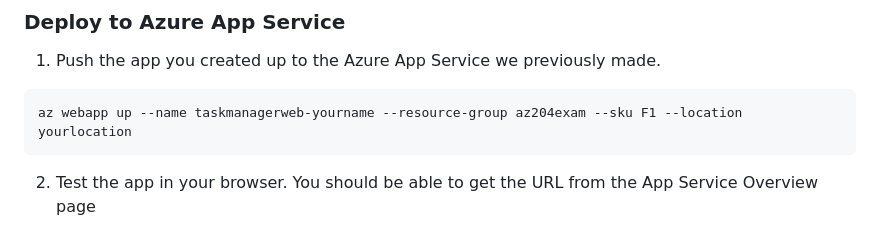
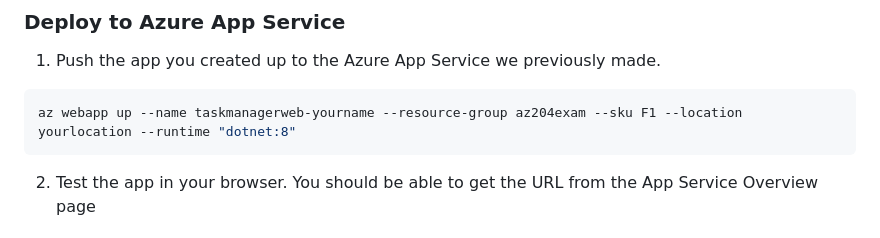
Before and after one commit to joeywashburn/az204, a Markdown page: app1.md, the part around the change. Rendered like a GitHub page.

````diff
--- a/app1.md
+++ b/app1.md
@@ -284,7 +284,7 @@ dotnet run
 ### Deploy to Azure App Service
 1. Push the app you created up to the Azure App Service we previously made.
 ```bash
-az webapp up --name taskmanagerweb-yourname --resource-group az204exam --sku F1 --location yourlocation
+az webapp up --name taskmanagerweb-yourname --resource-group az204exam --sku F1 --location yourlocation --runtime "dotnet:8"
 ```
 2. Test the app in your browser.  You should be able to get the URL from the App Service Overview page
 
````
Also changed, not shown: app2.md (deleted, +0 -46 lines).
